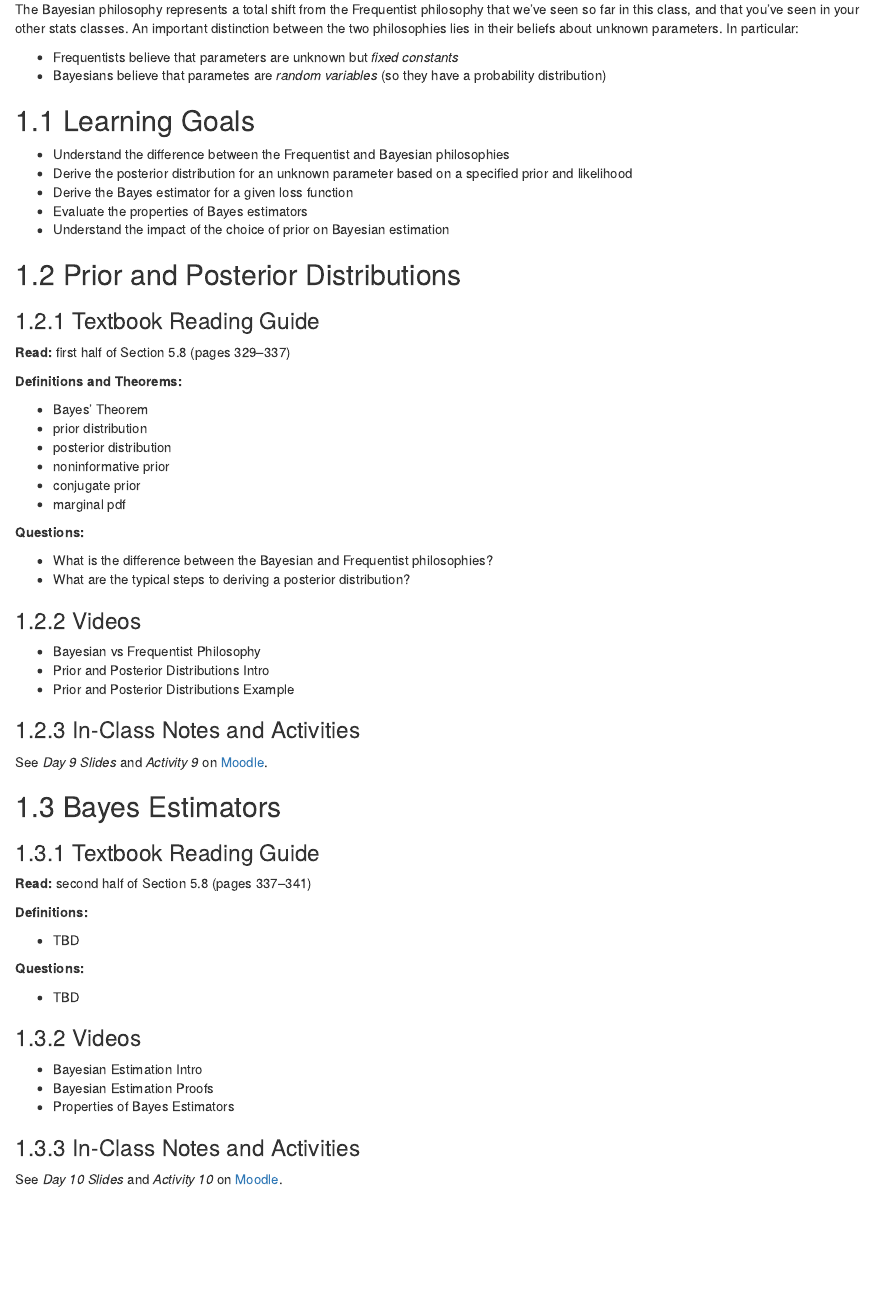
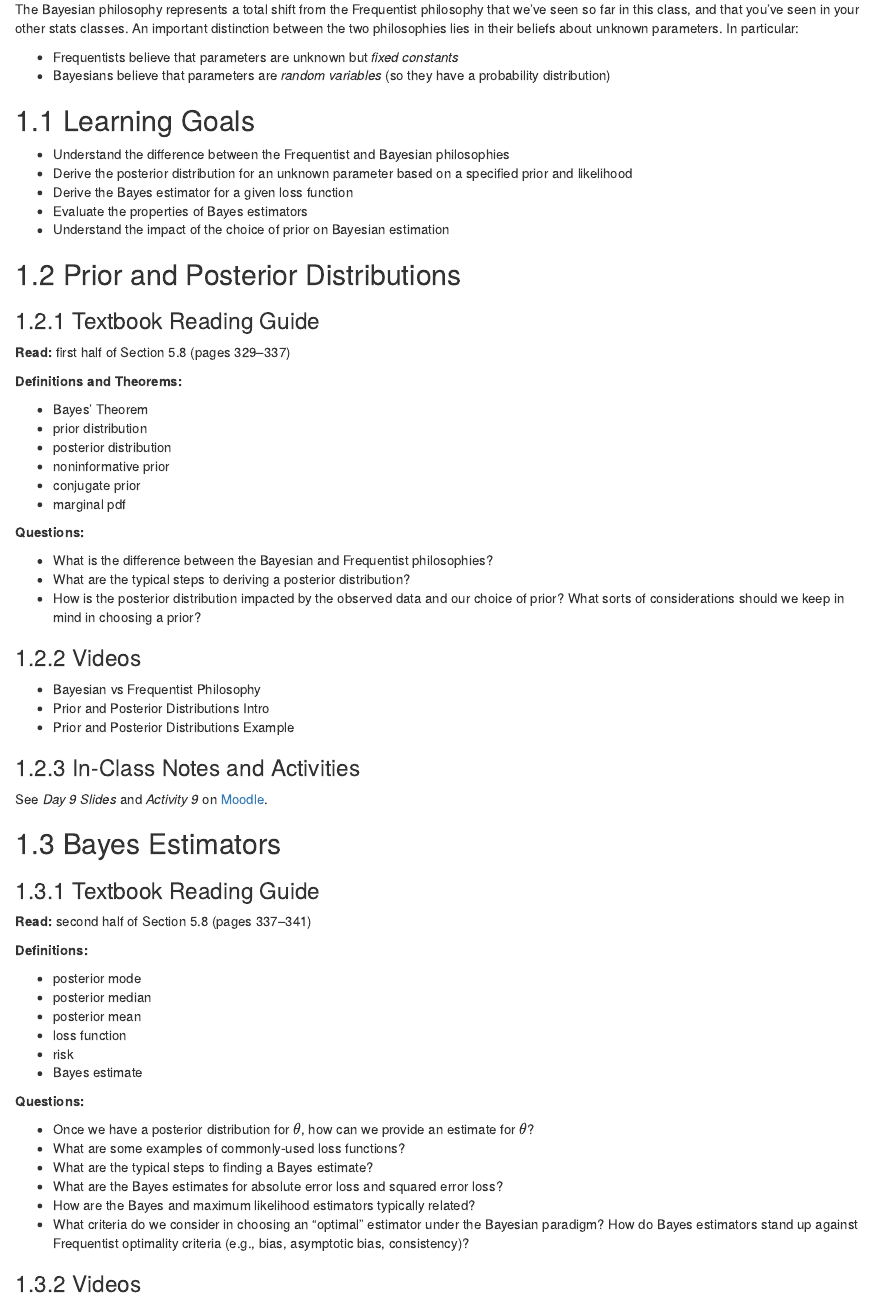
Before and after one commit to kegrinde/MathStatNotes, an R Markdown document (04-bayes.Rmd): the page in a window 1100 px wide, from 100 px down. Rendered offline with R 4.5, knitr and Pandoc, with nearby package versions; drawn as R Markdown's standard HTML page in place of the format the file asks for.

Commit message:
update bayes estimators

```diff
--- a/04-bayes.Rmd
+++ b/04-bayes.Rmd
@@ -5,7 +5,7 @@ Bayesian estimation is an approach for incorporating prior knowledge into the es
 The Bayesian philosophy represents a total shift from the Frequentist philosophy that we've seen so far in this class, and that you've seen in your other stats classes. An important distinction between the two philosophies lies in their beliefs about unknown parameters. In particular:
 
 - Frequentists believe that parameters are unknown but *fixed constants*
-- Bayesians believe that parametes are *random variables* (so they have a probability distribution)
+- Bayesians believe that parameters are *random variables* (so they have a probability distribution)
 
 
 
@@ -40,6 +40,7 @@ The Bayesian philosophy represents a total shift from the Frequentist philosophy
 
 - What is the difference between the Bayesian and Frequentist philosophies?
 - What are the typical steps to deriving a posterior distribution?
+- How is the posterior distribution impacted by the observed data and our choice of prior? What sorts of considerations should we keep in mind in choosing a prior?
 
 ### Videos
 
@@ -64,11 +65,21 @@ See *Day 9 Slides* and *Activity 9* on [Moodle](https://moodle.macalester.edu/co
 
 **Definitions:**
 
-- TBD
+- posterior mode
+- posterior median
+- posterior mean
+- loss function
+- risk
+- Bayes estimate
 
 **Questions:**
 
-- TBD
+- Once we have a posterior distribution for $\theta$, how can we provide an estimate for $\theta$?
+- What are some examples of commonly-used loss functions?
+- What are the typical steps to finding a Bayes estimate?
+- What are the Bayes estimates for absolute error loss and squared error loss?
+- How are the Bayes and maximum likelihood estimators typically related?
+- What criteria do we consider in choosing an "optimal" estimator under the Bayesian paradigm? How do Bayes estimators stand up against Frequentist optimality criteria (e.g., bias, asymptotic bias, consistency)?
 
 
 ### Videos
```
Also changed, not shown: docs/search_index.json, 8 other files.
